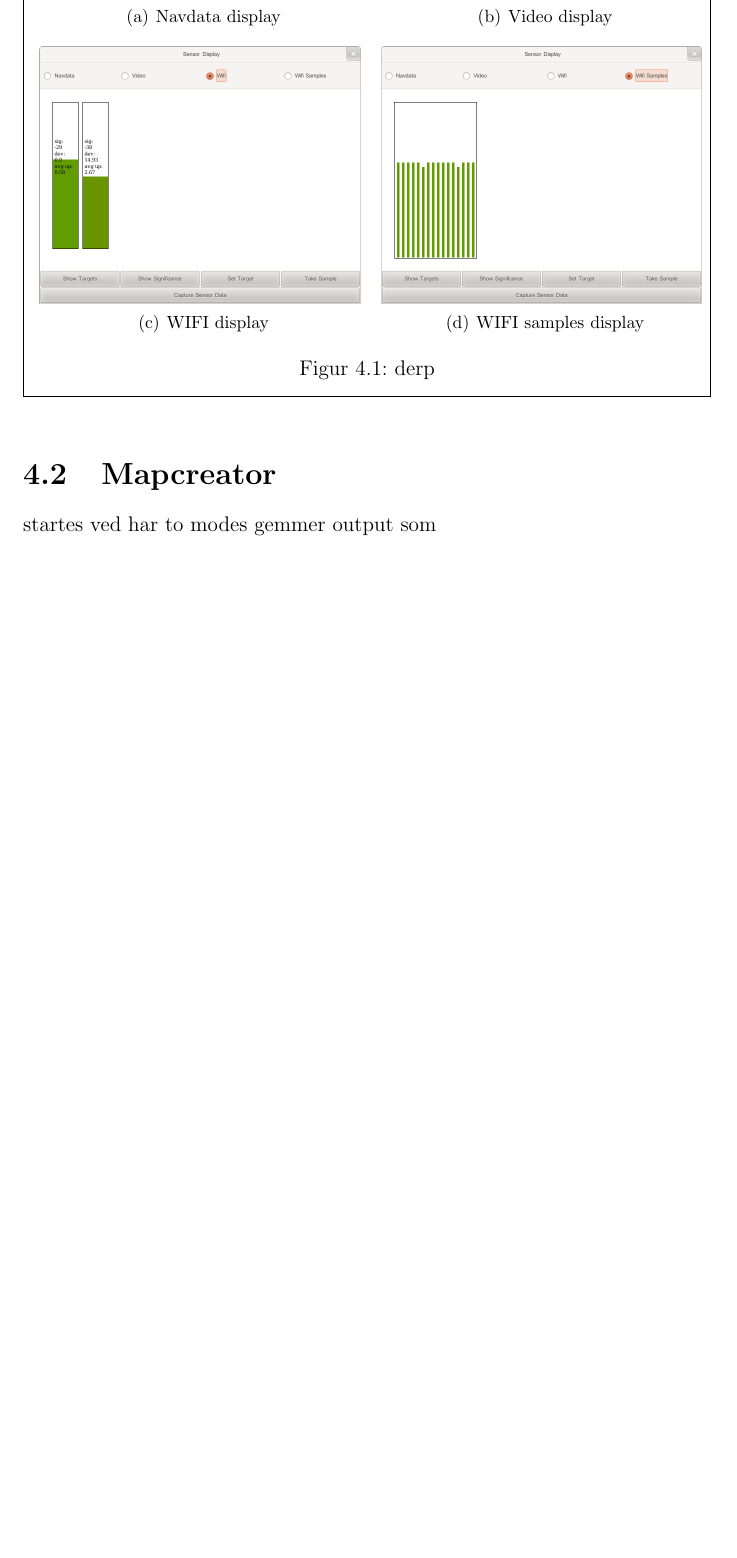
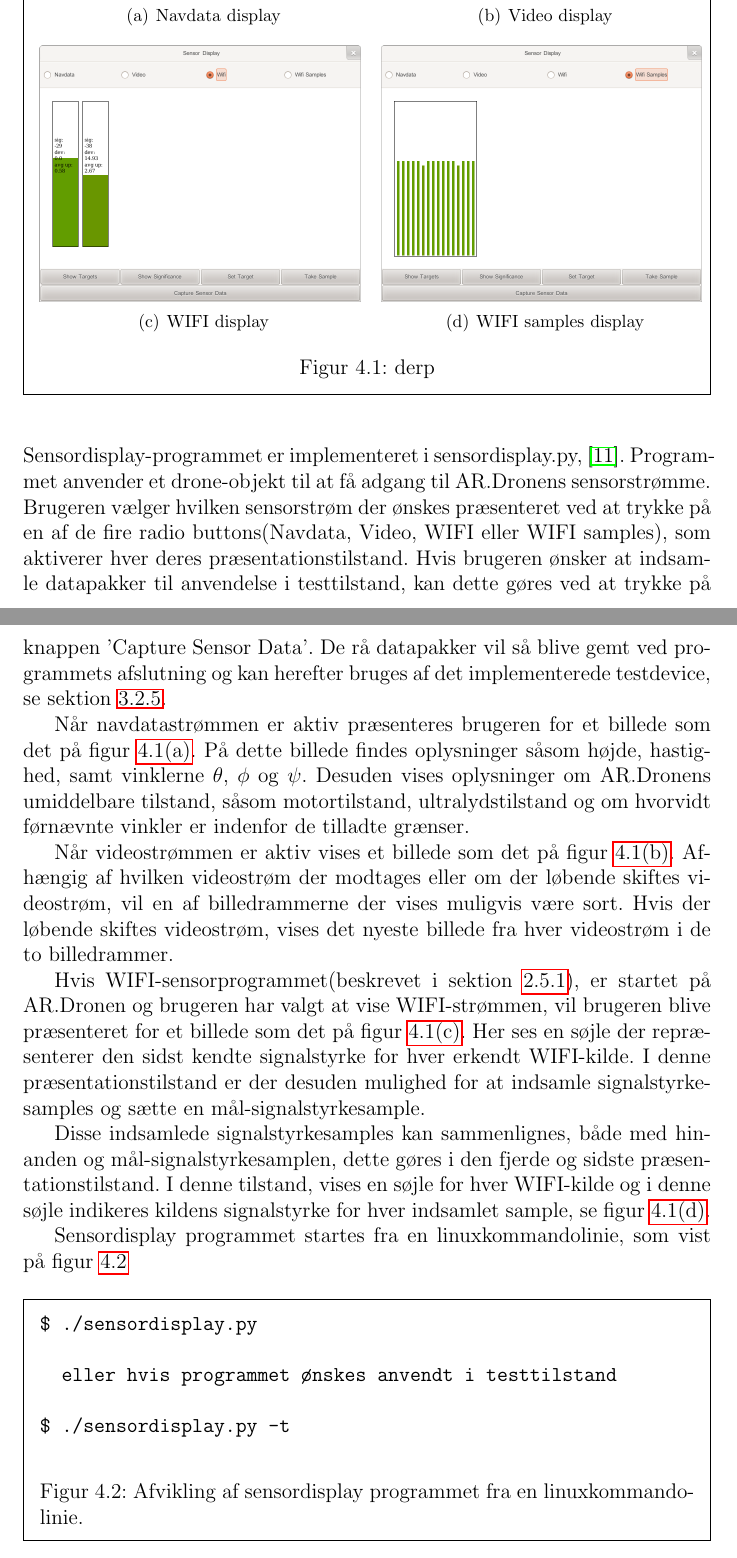
Before and after one commit to taghof/Navigation-for-Robots-with-WIFI-and-CV, a LaTeX thesis (report/master_thesis.tex): part of page 54 of 85 before the commit and two parts of pages 54 and 55 of 88 after it, the two joined at a grey line, cut so that both start at the same text, the shorter picture padded with empty space. Compiled offline with pdfLaTeX; the source files are stored in an older character set and shown here as Unicode.

Commit message:
2/3 af tools done

```diff
--- a/report/master_thesis.tex
+++ b/report/master_thesis.tex
@@ -1669,16 +1665,65 @@ kan optage rå datapakker
     \label{fig:wifidisplay}}
  ~ %add desired spacing between images, e. g. ~, \quad, \qquad etc. (or a blank line to force the subfig onto a new line)
   \subfigure[WIFI samples display]{\includegraphics[width=0.49\textwidth]{grafik/guisamples.png}
-    \label{fig:videodisplay}}
+    \label{fig:sampledisplay}}
 
   \label{fig:sensordisplay}
   \caption{derp}
 \end{framefig}
 
+Sensordisplay-programmet er implementeret i
+sensordisplay.py,~\cite{github:sensordisplay}. Programmet anvender et
+drone-objekt til at få adgang til AR.Dronens
+sensorstrømme. Brugeren vælger hvilken sensorstrøm der ønskes
+præsenteret ved at trykke på en af de fire radio buttons(Navdata,
+Video, WIFI eller WIFI samples), som aktiverer hver deres
+præsentationstilstand. Hvis brugeren ønsker at indsamle datapakker til
+anvendelse i testtilstand, kan dette gøres ved at trykke på knappen
+'Capture Sensor Data'. De rå datapakker vil så blive gemt ved
+programmets afslutning og kan herefter bruges af det implementerede
+testdevice, se sektion~\ref{sec:sub:testdevice}.
+
+Når navdatastrømmen er aktiv præsenteres brugeren for et billede som
+det på figur~\ref{fig:navdatadisplay}. På dette billede findes
+oplysninger såsom højde, hastighed, samt vinklerne $\theta$, $\phi$ og
+$\psi$. Desuden vises oplysninger om AR.Dronens umiddelbare tilstand,
+såsom motortilstand, ultralydstilstand og om hvorvidt førnævnte vinkler er
+indenfor de tilladte grænser.
+
+Når videostrømmen er aktiv vises et billede som det på
+figur~\ref{fig:videodisplay}. Afhængig af hvilken videostrøm der
+modtages eller om der løbende skiftes videostrøm, vil en af billedrammerne
+der vises muligvis være sort. Hvis der løbende skiftes videostrøm,
+vises det nyeste billede fra hver videostrøm i de to billedrammer.
+
+Hvis WIFI-sensorprogrammet(beskrevet i sektion~\ref{sec:sub:sub:wifisensor}), er startet på AR.Dronen og
+brugeren har valgt at vise WIFI-strømmen, vil brugeren blive
+præsenteret for et billede som det på figur~\ref{fig:wifidisplay}. Her
+ses en søjle der repræsenterer den sidst kendte signalstyrke for hver
+erkendt WIFI-kilde. I denne præsentationstilstand er der desuden mulighed for
+at indsamle signalstyrkesamples og sætte en mål-signalstyrkesample.
+
+Disse indsamlede signalstyrkesamples kan sammenlignes, både med hinanden og
+mål-signalstyrkesamplen, dette gøres i den fjerde og sidste
+præsentationstilstand. I denne tilstand, vises en søjle for hver
+WIFI-kilde og i denne søjle indikeres kildens signalstyrke for hver
+indsamlet sample, se figur~\ref{fig:sampledisplay}.
+
+Sensordisplay programmet startes fra en linuxkommandolinie, som vist
+på figur~\ref{fig:sensordisplayrun}
+\begin{framefig}
+\begin{verbatim}
+$ ./sensordisplay.py
+
+  eller hvis programmet ønskes anvendt i testtilstand
+
+$ ./sensordisplay.py -t
+\end{verbatim}
+\caption{Afvikling af sensordisplay programmet fra en linuxkommandolinie.}
+\label{fig:sensordisplayrun}
+\end{framefig}
+
 \section{Mapcreator}
-startes ved
-har to modes
-gemmer output som
 \label{sec:mapcreator}
 \begin{framefig}
   \centering
@@ -1691,0 +1780 @@ gemmer output som
+  eller hvis programmet ønskes anvendt i testtilstand
```
Also changed, not shown: report/referencer.bib (+13 -0 lines), report/master_thesis.tex (56 more changed lines).
